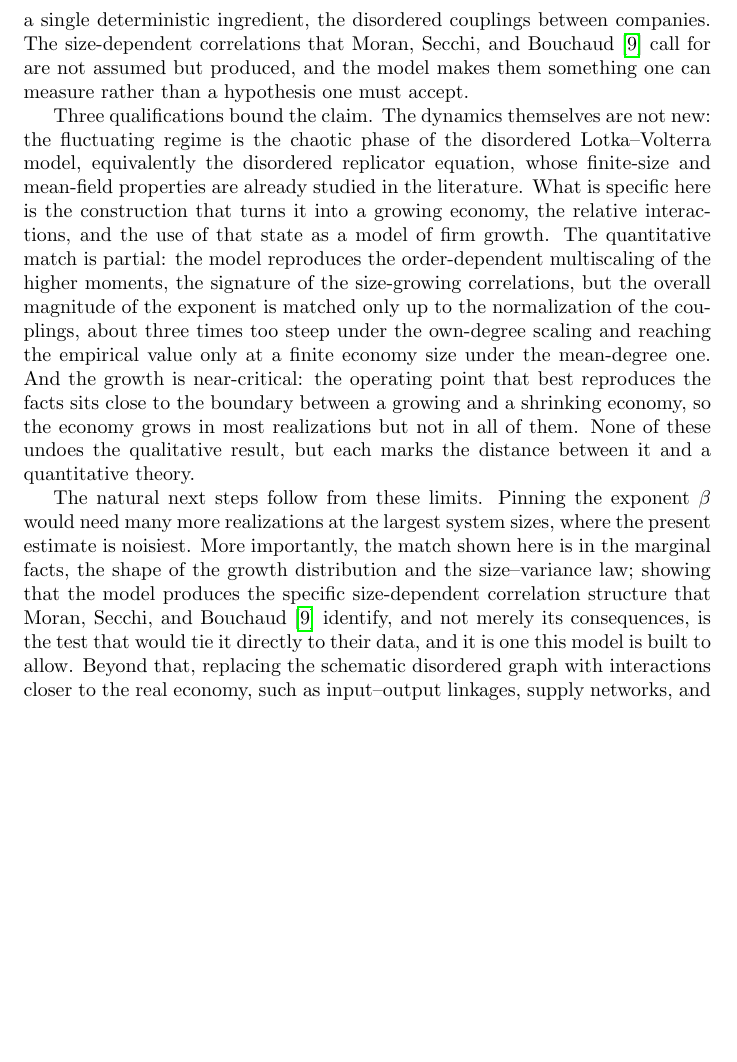
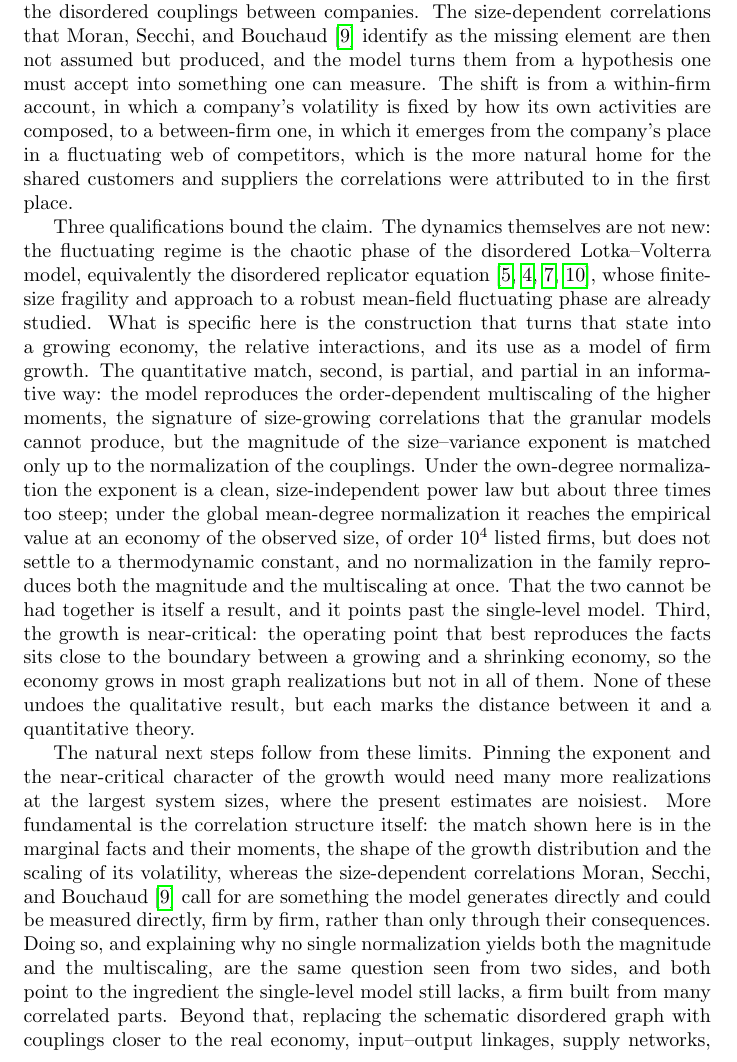
Before and after one commit to NotLudovico/glv-for-economics, a LaTeX thesis (thesis/main.tex, which reads thesis/chapters/conclusion.tex): part of page 26 of 59 before the commit and part of page 26 of 60 after it, cut so that both start at the same text, the shorter picture padded with empty space. Compiled offline with pdfLaTeX.

Commit message:
docs(thesis): expand conclusion and recast abstract to the model-first structure
T8: rewrite and expand the conclusion -- lead with the relative model (the static-critical
attempt becomes the motivation that forced the change, pointing to the appendices), add a
within-firm vs between-firm framing of the contribution, keep three matching qualifications,
and expand the next steps.

T9: recast the abstract from its two-stage narrative to a model-first one (Stage-1 compressed
to a clause, rescaling machinery dropped, closing on the normalization trade-off); reconcile
the results-chapter qualifications count (four -> three) with the conclusion, demoting the
multiscaling/next-steps point from a fourth qualification to a closing remark.

Co-Authored-By: Claude Opus 4.8 (1M context) <noreply@anthropic.com>

```diff
--- a/thesis/chapters/conclusion.tex
+++ b/thesis/chapters/conclusion.tex
@@ -34,4 +29,0 @@ phenomenology, the heavy tails, the slow size--variance decay, the growing aggre
-and the persistent turnover of firms, follows from a single deterministic ingredient,
-the disordered couplings between companies. The size-dependent correlations that
-\citet{moran2024} call for are not assumed but produced, and the model makes them
-something one can measure rather than a hypothesis one must accept.
@@ -38,28 +35,46 @@ something one can measure rather than a hypothesis one must accept.
+size--variance decay, the growing aggregate, and the perpetual turnover of firms, follows
+from a single deterministic ingredient, the disordered couplings between companies. The
+size-dependent correlations that \citet{moran2024} identify as the missing element are
+then not assumed but produced, and the model turns them from a hypothesis one must accept
+into something one can measure. The shift is from a within-firm account, in which a
+company's volatility is fixed by how its own activities are composed, to a between-firm
+one, in which it emerges from the company's place in a fluctuating web of competitors,
+which is the more natural home for the shared customers and suppliers the correlations
+were attributed to in the first place.
 
 Three qualifications bound the claim. The dynamics themselves are not new: the
 fluctuating regime is the chaotic phase of the disordered Lotka--Volterra model,
-equivalently the disordered replicator equation, whose finite-size and mean-field
-properties are already studied in the literature. What is specific here is the
-construction that turns it into a growing economy, the relative interactions, and the
-use of that state as a model of firm growth. The quantitative match is partial: the
-model reproduces the order-dependent multiscaling of the higher moments, the signature of
-the size-growing correlations, but the overall magnitude of the exponent is matched only
-up to the normalization of the couplings, about three times too steep under the own-degree
-scaling and reaching the empirical value only at a finite economy size under
-the mean-degree one.
-And the growth is
-near-critical: the operating point that best reproduces the facts sits close to the
-boundary between a growing and a shrinking economy, so the economy grows in most
-realizations but not in all of them. None of these undoes the qualitative result, but
-each marks the distance between it and a quantitative theory.
+equivalently the disordered replicator equation
+\citep{diederich1989,bunin2017,galla2018,roy2020}, whose finite-size fragility and
+approach to a robust mean-field fluctuating phase are already studied. What is specific
+here is the construction that turns that state into a growing economy, the relative
+interactions, and its use as a model of firm growth. The quantitative match, second, is
+partial, and partial in an informative way: the model reproduces the order-dependent
+multiscaling of the higher moments, the signature of size-growing correlations that the
+granular models cannot produce, but the magnitude of the size--variance exponent is
+matched only up to the normalization of the couplings. Under the own-degree normalization
+the exponent is a clean, size-independent power law but about three times too steep; under
+the global mean-degree normalization it reaches the empirical value at an economy of the
+observed size, of order $10^4$ listed firms, but does not settle to a thermodynamic
+constant, and no normalization in the family reproduces both the magnitude and the
+multiscaling at once. That the two cannot be had together is itself a result, and it
+points past the single-level model. Third, the growth is near-critical: the operating
+point that best reproduces the facts sits close to the boundary between a growing and a
+shrinking economy, so the economy grows in most graph realizations but not in all of them.
+None of these undoes the qualitative result, but each marks the distance between it and a
+quantitative theory.
 
-The natural next steps follow from these limits. Pinning the exponent $\beta$ would need
-many more realizations at the largest system sizes, where the present estimate is
-noisiest. More importantly, the match shown here is in the marginal facts, the shape of
-the growth distribution and the size--variance law; showing that the model produces the
-specific size-dependent correlation structure that \citet{moran2024} identify, and not
-merely its consequences, is the test that would tie it directly to their data, and it is
-one this model is built to allow. Beyond that, replacing the schematic disordered graph
-with interactions closer to the real economy, such as input--output linkages, supply
-networks, and shared markets, would be the step from a model that reproduces the
-stylized facts to one that speaks to the macroeconomic dynamics behind them.
+The natural next steps follow from these limits. Pinning the exponent and the
+near-critical character of the growth would need many more realizations at the largest
+system sizes, where the present estimates are noisiest. More fundamental is the
+correlation structure itself: the match shown here is in the marginal facts and their
+moments, the shape of the growth distribution and the scaling of its volatility, whereas
+the size-dependent correlations \citet{moran2024} call for are something the model
+generates directly and could be measured directly, firm by firm, rather than only through
+their consequences. Doing so, and explaining why no single normalization yields both the
+magnitude and the multiscaling, are the same question seen from two sides, and both point
+to the ingredient the single-level model still lacks, a firm built from many correlated
+parts. Beyond that, replacing the schematic disordered graph with couplings closer to the
+real economy, input--output linkages, supply networks, and shared markets, would be the
+step from a model that reproduces the stylized facts to one that speaks to the
+macroeconomic dynamics behind them.
```
Also changed, not shown: thesis/chapters/firm_growth.tex (+4 -4 lines), thesis/main.tex (+22 -26 lines), thesis/chapters/conclusion.tex (41 more changed lines).
